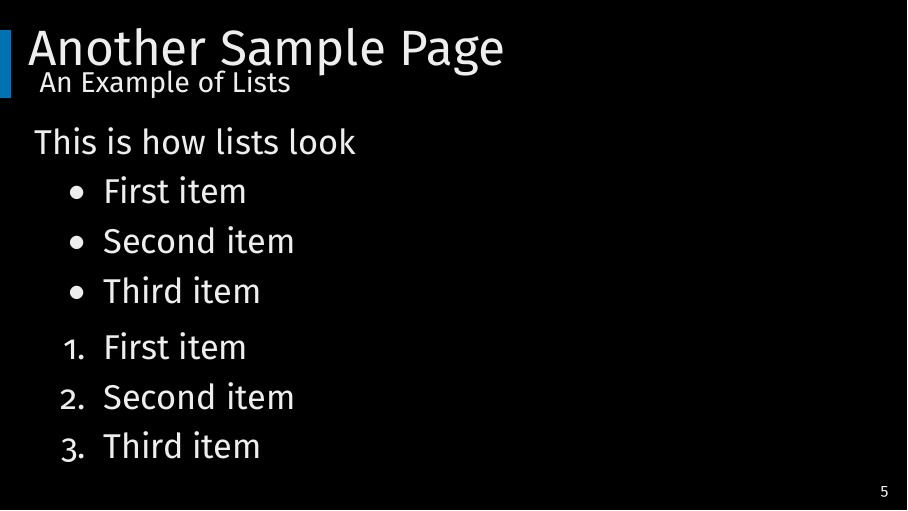
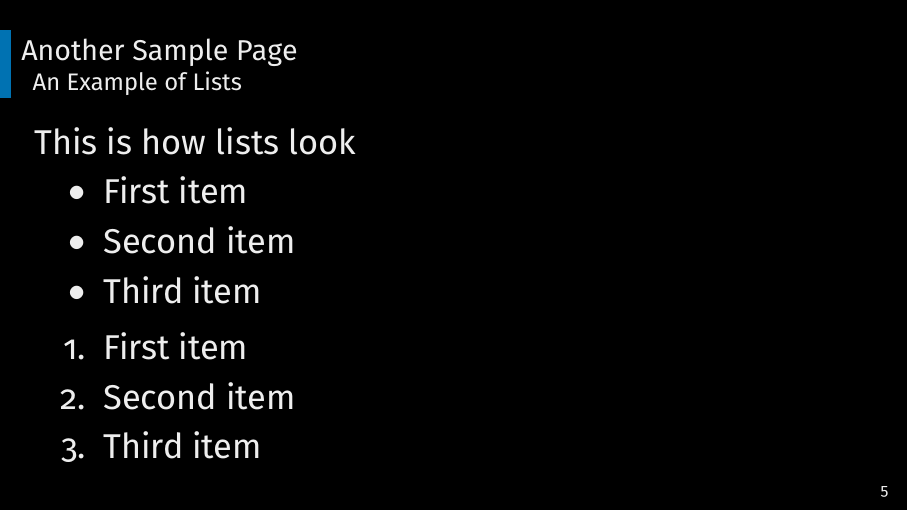
Before and after one commit to NicolaiRuckel/issdark-beamer-theme, LaTeX slides (main.tex, which reads beamercolorthemeissdark.sty, beamerinnerthemeissdark.sty, beamerthemeissdark.sty): page 6 of 12. Compiled offline with XeLaTeX; a LaTeX package or settings file that is missing is left out.

Commit message:
Update theme

```diff
--- a/beamercolorthemeissdark.sty
+++ b/beamercolorthemeissdark.sty
@@ -37,8 +37,8 @@
 
 \setbeamercolor{frametitle-left}{fg=issdark-blue}
 \setbeamercolor{frametitle}{fg=foreground}
-\setbeamerfont{frametitle}{size=\Large}
-\setbeamerfont{framesubtitle}{size=\small}
+\setbeamerfont{frametitle}{size=\small}
+\setbeamerfont{framesubtitle}{size=\footnotesize}
 
 \setbeamercolor*{itemize item}{fg=foreground}
 \setbeamercolor*{itemize subitem}{fg=foreground}
--- a/beamerinnerthemeissdark.sty
+++ b/beamerinnerthemeissdark.sty
@@ -50,6 +50,9 @@
   \ifdefined\hasmail\inputmail\hfill\fi
 }
 
+\let\oldtitlegraphic\titlegraphic
+\renewcommand{\titlegraphic}[1]{\def\hastitlegraphic{1}\oldtitlegraphic{#1}}
+
 \defbeamertemplate*{title page}{issdark}
 {
   \addtocounter{framenumber}{-1}
@@ -61,6 +64,7 @@
   {
     \usebeamerfont{subtitle}\usebeamercolor[fg]{subtitle}\insertsubtitle\par
   }
+  \ifdefined\hastitlegraphic%
     \begin{columns}[T]
       \hspace*{2em}
       \begin{column}{.33\textwidth}
@@ -75,6 +79,13 @@
         \inserttitlegraphic%
       \end{column}
     \end{columns}
+  \else
+    \hspace*{2em}
+    \begin{center}
+      \usebeamerfont{author}\usebeamercolor[fg]{author}\insertauthor\par
+      \usebeamerfont{date}\usebeamercolor[fg]{date}\insertdate%
+    \end{center}
+  \fi
 
   \btVFill%
   \contactinformation%
--- a/beamerthemeissdark.sty
+++ b/beamerthemeissdark.sty
@@ -34,4 +34,20 @@
 % closing quotation mark.
 \newcommand{\boxenquote}[2]{\begin{shaded}{\enquote{#1}}#2\end{shaded}}
 
+% Final slide
+% -----------
+% Adds a slide with the specified text and the contact information. It does not
+% show any header or footer.
+\newcommand{\finalslide}[1]{%
+  \part{} % no section title in footer for this slides
+  \begin{frame}[noframenumbering, plain]
+    \begin{center}
+      \vfill
+      \LARGE #1
+      \vfill
+      \contactinformation%
+    \end{center}
+  \end{frame}
+}
+
 \mode<all>
```
Also changed, not shown: main.tex (+1 -26 lines), README.md, beamerthemeissdark.sty (2 more changed lines). Lines whose indentation alone changed are shown as unchanged.
